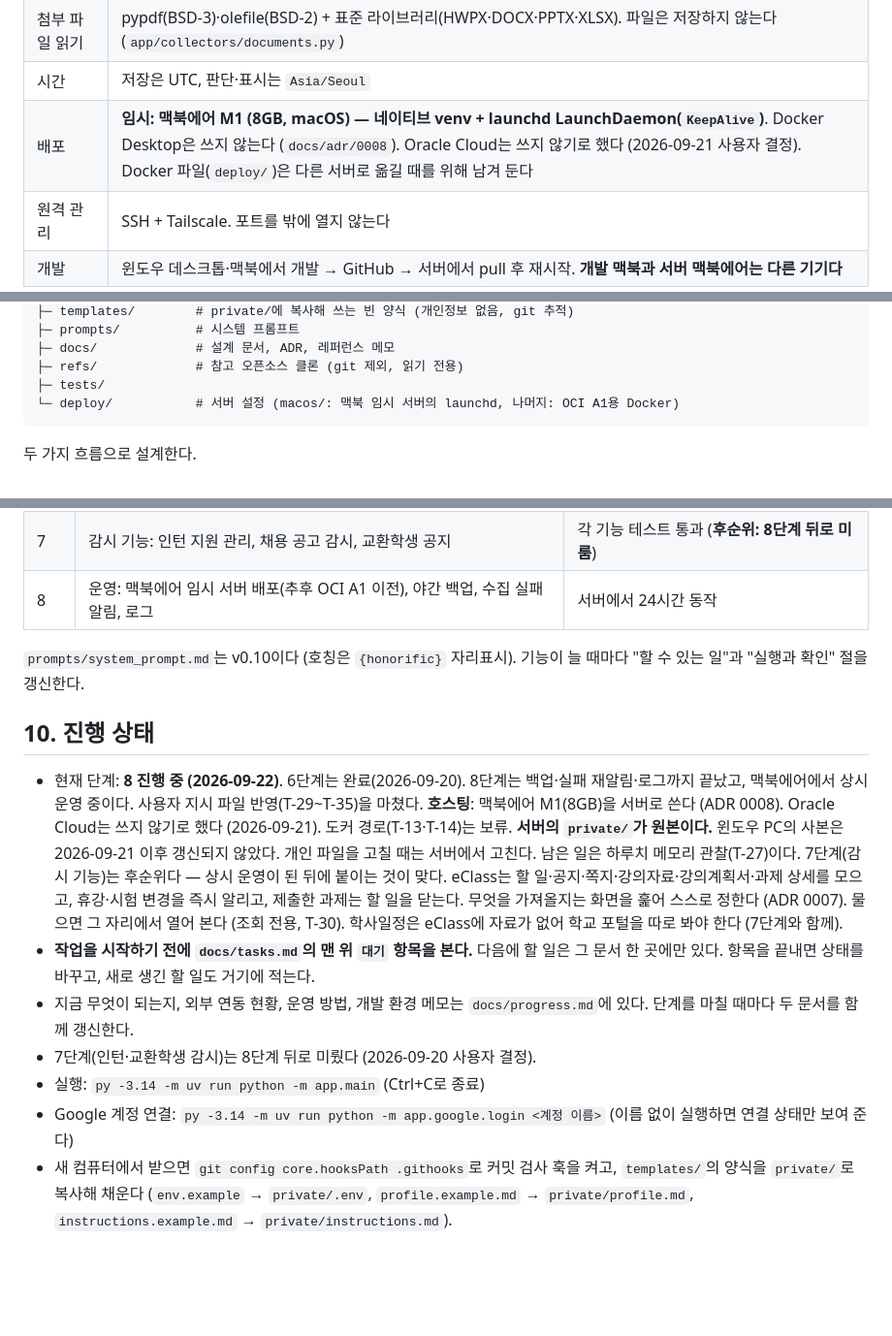
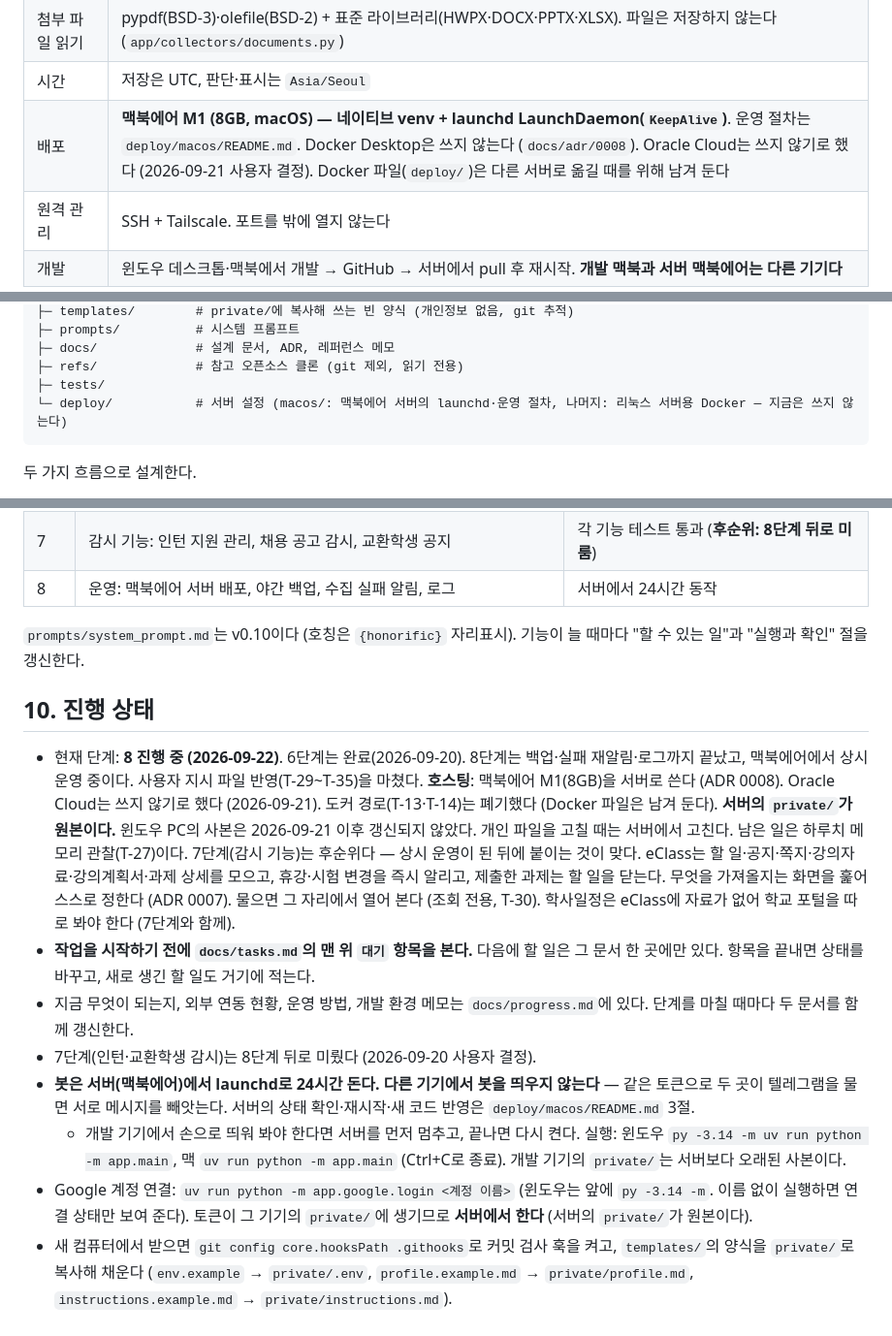
Before and after one commit to ZYONGE/telegram-ai-assistant, a Markdown page: CLAUDE.md, 3 parts joined by grey strips. Shown at 97% size. Drawn GitHub-style; blank space fills up the shorter version.

````diff
--- a/CLAUDE.md
+++ b/CLAUDE.md
@@ -47,7 +47,7 @@
 | eClass 수집 | **httpx + BeautifulSoup** (순수 HTTP. 로그인도 된다는 것을 확인하고 Playwright를 걷어냈다, T-23, `docs/adr/0008`). 비서가 그 자리에서 여는 조회 도구도 같은 세션을 쓴다 (T-30) |
 | 첨부 파일 읽기 | pypdf(BSD-3)·olefile(BSD-2) + 표준 라이브러리(HWPX·DOCX·PPTX·XLSX). 파일은 저장하지 않는다 (`app/collectors/documents.py`) |
 | 시간 | 저장은 UTC, 판단·표시는 `Asia/Seoul` |
-| 배포 | **임시: 맥북에어 M1 (8GB, macOS) — 네이티브 venv + launchd LaunchDaemon(`KeepAlive`)**. Docker Desktop은 쓰지 않는다 (`docs/adr/0008`). Oracle Cloud는 쓰지 않기로 했다 (2026-09-21 사용자 결정). Docker 파일(`deploy/`)은 다른 서버로 옮길 때를 위해 남겨 둔다 |
+| 배포 | **맥북에어 M1 (8GB, macOS) — 네이티브 venv + launchd LaunchDaemon(`KeepAlive`)**. 운영 절차는 `deploy/macos/README.md`. Docker Desktop은 쓰지 않는다 (`docs/adr/0008`). Oracle Cloud는 쓰지 않기로 했다 (2026-09-21 사용자 결정). Docker 파일(`deploy/`)은 다른 서버로 옮길 때를 위해 남겨 둔다 |
 | 원격 관리 | SSH + Tailscale. 포트를 밖에 열지 않는다 |
 | 개발 | 윈도우 데스크톱·맥북에서 개발 → GitHub → 서버에서 pull 후 재시작. **개발 맥북과 서버 맥북에어는 다른 기기다** |
 
@@ -78,7 +78,7 @@ assistant/
 ├─ docs/             # 설계 문서, ADR, 레퍼런스 메모
 ├─ refs/             # 참고 오픈소스 클론 (git 제외, 읽기 전용)
 ├─ tests/
-└─ deploy/           # 서버 설정 (macos/: 맥북 임시 서버의 launchd, 나머지: OCI A1용 Docker)
+└─ deploy/           # 서버 설정 (macos/: 맥북에어 서버의 launchd·운영 절차, 나머지: 리눅스 서버용 Docker — 지금은 쓰지 않는다)
 ```
 
 두 가지 흐름으로 설계한다.
@@ -243,14 +243,14 @@ eClass 시험 응시, 영구 삭제, 그리고 사용자를 대신해 밖으로
 | 5 | Google 연동: 캘린더, Gmail 요약·규칙·답변 대기·되돌리기 | 규칙별 동작 테스트 통과 |
 | 6 | eClass 수집기: 라이선스 확인 → SSO 로그인 → 과제·공지 → 마감 변경 감지 → 학사일정 | 실패 처리 포함 테스트 통과 |
 | 7 | 감시 기능: 인턴 지원 관리, 채용 공고 감시, 교환학생 공지 | 각 기능 테스트 통과 (**후순위: 8단계 뒤로 미룸**) |
-| 8 | 운영: 맥북에어 임시 서버 배포(추후 OCI A1 이전), 야간 백업, 수집 실패 알림, 로그 | 서버에서 24시간 동작 |
+| 8 | 운영: 맥북에어 서버 배포, 야간 백업, 수집 실패 알림, 로그 | 서버에서 24시간 동작 |
 
 `prompts/system_prompt.md`는 v0.10이다 (호칭은 `{honorific}` 자리표시). 기능이 늘 때마다 "할 수 있는 일"과 "실행과 확인" 절을 갱신한다.
 
 ## 10. 진행 상태
 
 - 현재 단계: **8 진행 중 (2026-09-22)**. 6단계는 완료(2026-09-20). 8단계는 백업·실패 재알림·로그까지 끝났고, 맥북에어에서 상시 운영 중이다. 사용자 지시 파일 반영(T-29~T-35)을 마쳤다.
-  **호스팅**: 맥북에어 M1(8GB)을 서버로 쓴다 (ADR 0008). Oracle Cloud는 쓰지 않기로 했다 (2026-09-21). 도커 경로(T-13·T-14)는 보류.
+  **호스팅**: 맥북에어 M1(8GB)을 서버로 쓴다 (ADR 0008). Oracle Cloud는 쓰지 않기로 했다 (2026-09-21). 도커 경로(T-13·T-14)는 폐기했다 (Docker 파일은 남겨 둔다).
   **서버의 `private/`가 원본이다.** 윈도우 PC의 사본은 2026-09-21 이후 갱신되지 않았다. 개인 파일을 고칠 때는 서버에서 고친다.
   남은 일은 하루치 메모리 관찰(T-27)이다.
   7단계(감시 기능)는 후순위다 — 상시 운영이 된 뒤에 붙이는 것이 맞다.
@@ -259,6 +259,7 @@ eClass 시험 응시, 영구 삭제, 그리고 사용자를 대신해 밖으로
 - **작업을 시작하기 전에 `docs/tasks.md`의 맨 위 `대기` 항목을 본다.** 다음에 할 일은 그 문서 한 곳에만 있다. 항목을 끝내면 상태를 바꾸고, 새로 생긴 할 일도 거기에 적는다.
 - 지금 무엇이 되는지, 외부 연동 현황, 운영 방법, 개발 환경 메모는 `docs/progress.md`에 있다. 단계를 마칠 때마다 두 문서를 함께 갱신한다.
 - 7단계(인턴·교환학생 감시)는 8단계 뒤로 미뤘다 (2026-09-20 사용자 결정).
-- 실행: `py -3.14 -m uv run python -m app.main` (Ctrl+C로 종료)
-- Google 계정 연결: `py -3.14 -m uv run python -m app.google.login <계정 이름>` (이름 없이 실행하면 연결 상태만 보여 준다)
+- **봇은 서버(맥북에어)에서 launchd로 24시간 돈다. 다른 기기에서 봇을 띄우지 않는다** — 같은 토큰으로 두 곳이 텔레그램을 물면 서로 메시지를 빼앗는다. 서버의 상태 확인·재시작·새 코드 반영은 `deploy/macos/README.md` 3절.
+  - 개발 기기에서 손으로 띄워 봐야 한다면 서버를 먼저 멈추고, 끝나면 다시 켠다. 실행: 윈도우 `py -3.14 -m uv run python -m app.main`, 맥 `uv run python -m app.main` (Ctrl+C로 종료). 개발 기기의 `private/`는 서버보다 오래된 사본이다.
+- Google 계정 연결: `uv run python -m app.google.login <계정 이름>` (윈도우는 앞에 `py -3.14 -m`. 이름 없이 실행하면 연결 상태만 보여 준다). 토큰이 그 기기의 `private/`에 생기므로 **서버에서 한다** (서버의 `private/`가 원본이다).
 - 새 컴퓨터에서 받으면 `git config core.hooksPath .githooks`로 커밋 검사 훅을 켜고, `templates/`의 양식을 `private/`로 복사해 채운다 (`env.example` → `private/.env`, `profile.example.md` → `private/profile.md`, `instructions.example.md` → `private/instructions.md`).
````
Also changed, not shown: docs/progress.md (+1 -1 lines), docs/tasks.md (+6 -6 lines).
